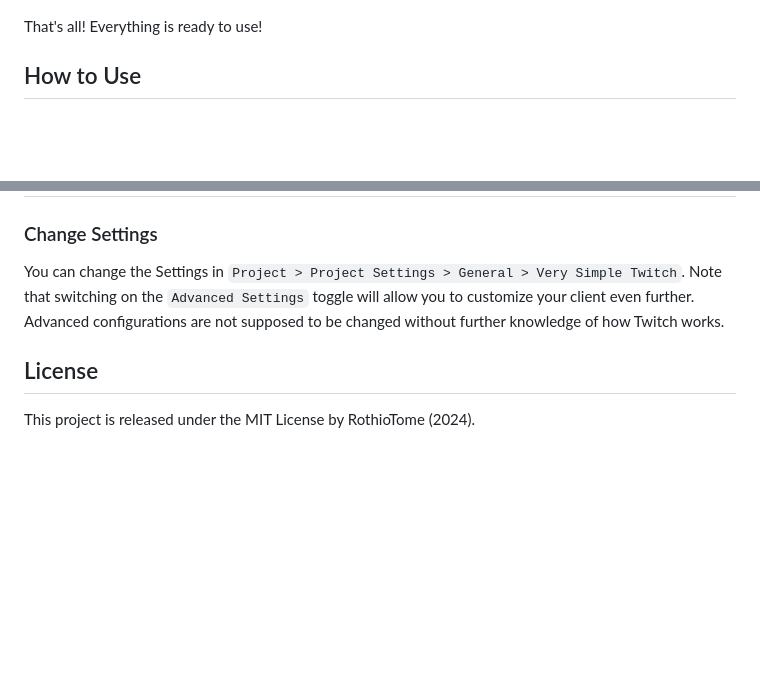
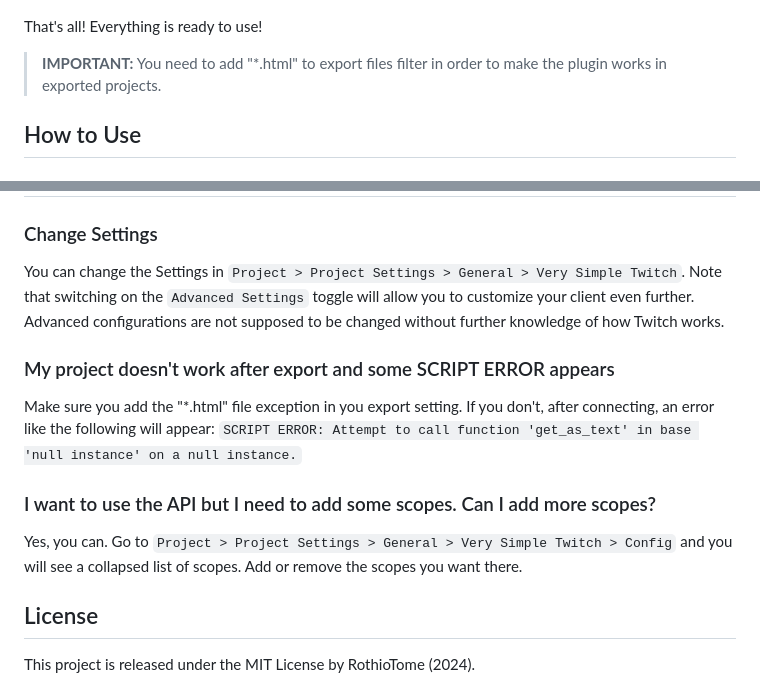
Before and after one commit to rothiotome/godot-very-simple-twitch, a Markdown page: README.md, 2 parts joined by grey strips. Rendered like a GitHub page; blank space fills up the shorter version.

```diff
--- a/README.md
+++ b/README.md
@@ -67,6 +67,8 @@ To use Very Simple Twitch, you will need to set up a new App in the Twitch devel
 
 That's all! Everything is ready to use!
 
+> **IMPORTANT:** You need to add "*.html" to export files filter in order to make the plugin works in exported projects.
+
 ## How to Use
 
 ## How to Login
@@ -129,5 +131,11 @@ Just add and activate the plugin as explained in the installation instructions.
 ### Change Settings
 You can change the Settings in ``Project > Project Settings > General > Very Simple Twitch``. Note that switching on the ``Advanced Settings`` toggle will allow you to customize your client even further. Advanced configurations are not supposed to be changed without further knowledge of how Twitch works.
 
+### My project doesn't work after export and some SCRIPT ERROR appears
+Make sure you add the "*.html" file exception in you export setting. If you don't, after connecting, an error like the following will appear: ``SCRIPT ERROR: Attempt to call function 'get_as_text' in base 'null instance' on a null instance.``
+
+### I want to use the API but I need to add some scopes. Can I add more scopes?
+Yes, you can. Go to ``Project > Project Settings > General > Very Simple Twitch > Config`` and you will see a collapsed list of scopes. Add or remove the scopes you want there.
+
 ## License
 This project is released under the MIT License by RothioTome (2024).
```
